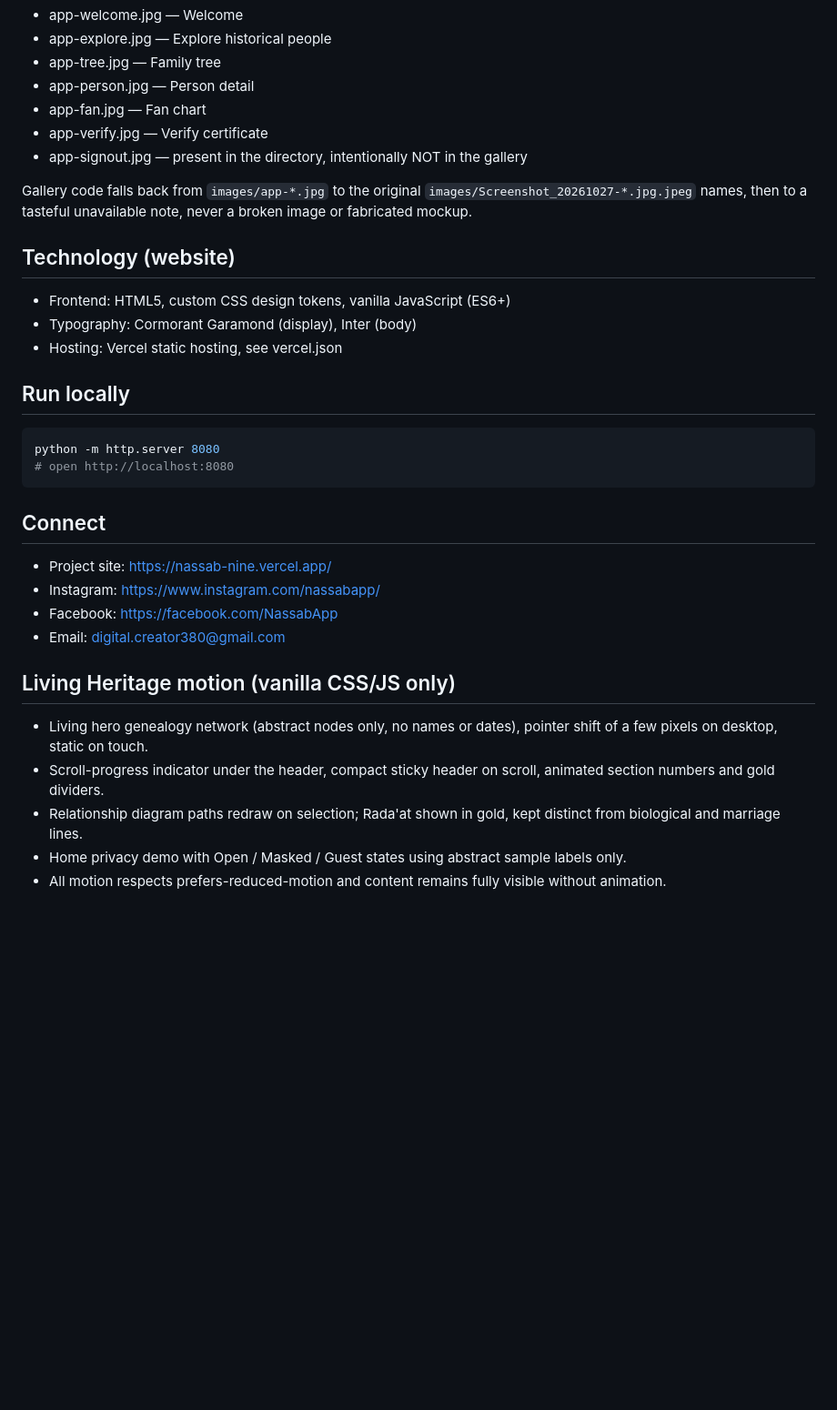
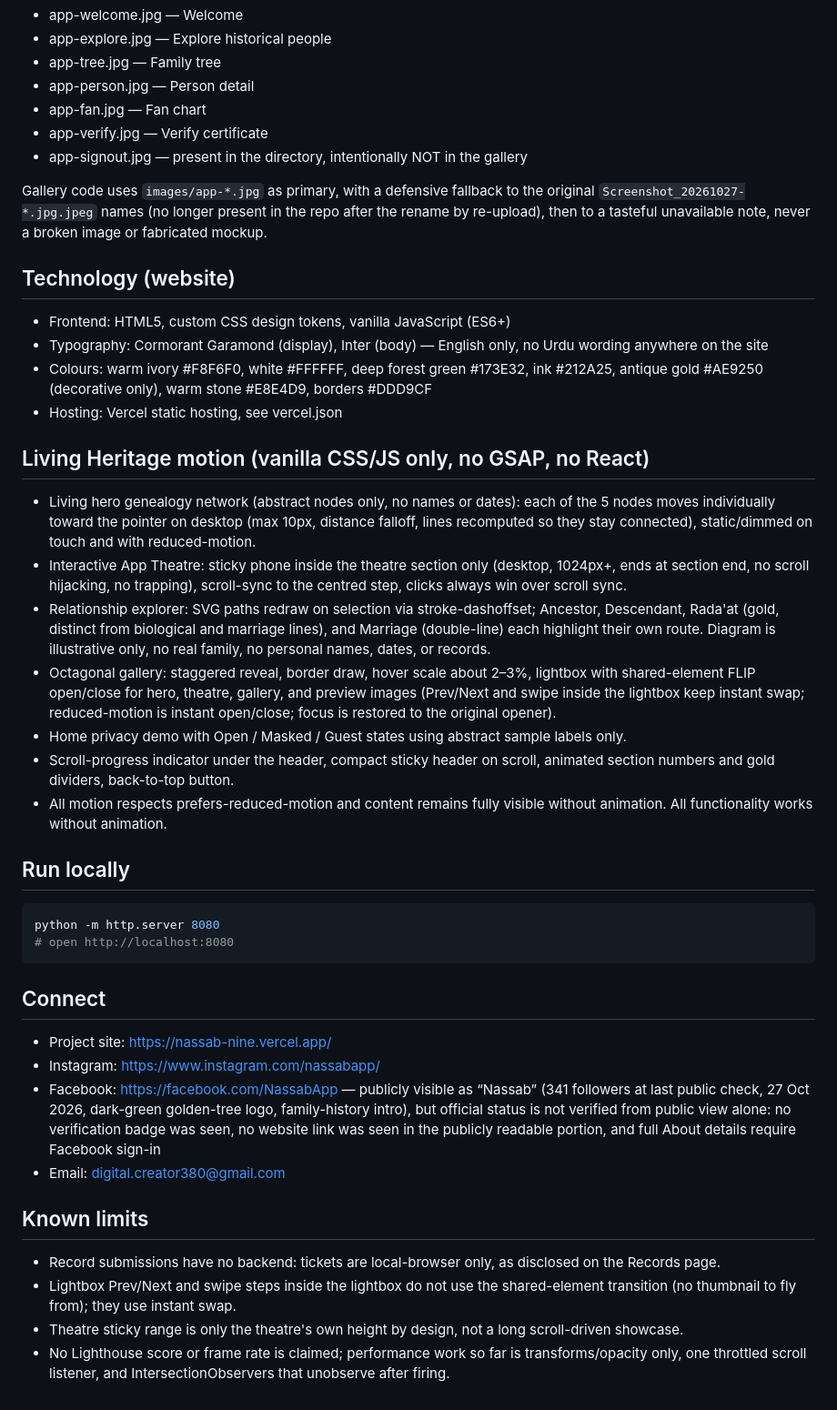
Before and after one commit to cyberfantics/NASSAB, a Markdown page: README.md, the part around one of its changes. Shown at 91% size. GitHub-like rendering; blank space fills up the shorter version.

Commit message:
Update README: Living Heritage, theatre sticky, FLIP lightbox, per-node hero pointer, English only, honest status and limits

```diff
--- a/README.md
+++ b/README.md
@@ -52,15 +53,27 @@ Real app screenshots in `images/`, user-supplied, with generic captions only:
 - app-verify.jpg — Verify certificate
 - app-signout.jpg — present in the directory, intentionally NOT in the gallery
 
-Gallery code falls back from `images/app-*.jpg` to the original
-`images/Screenshot_20261027-*.jpg.jpeg` names, then to a tasteful unavailable
+Gallery code uses `images/app-*.jpg` as primary, with a defensive fallback
+to the original `Screenshot_20261027-*.jpg.jpeg` names (no longer present in
+the repo after the rename by re-upload), then to a tasteful unavailable
 note, never a broken image or fabricated mockup.
 
 ## Technology (website)
 
 - Frontend: HTML5, custom CSS design tokens, vanilla JavaScript (ES6+)
-- Typography: Cormorant Garamond (display), Inter (body)
+- Typography: Cormorant Garamond (display), Inter (body) — English only, no Urdu wording anywhere on the site
+- Colours: warm ivory #F8F6F0, white #FFFFFF, deep forest green #173E32, ink #212A25, antique gold #AE9250 (decorative only), warm stone #E8E4D9, borders #DDD9CF
 - Hosting: Vercel static hosting, see vercel.json
+
+## Living Heritage motion (vanilla CSS/JS only, no GSAP, no React)
+
+- Living hero genealogy network (abstract nodes only, no names or dates): each of the 5 nodes moves individually toward the pointer on desktop (max 10px, distance falloff, lines recomputed so they stay connected), static/dimmed on touch and with reduced-motion.
+- Interactive App Theatre: sticky phone inside the theatre section only (desktop, 1024px+, ends at section end, no scroll hijacking, no trapping), scroll-sync to the centred step, clicks always win over scroll sync.
+- Relationship explorer: SVG paths redraw on selection via stroke-dashoffset; Ancestor, Descendant, Rada'at (gold, distinct from biological and marriage lines), and Marriage (double-line) each highlight their own route. Diagram is illustrative only, no real family, no personal names, dates, or records.
+- Octagonal gallery: staggered reveal, border draw, hover scale about 2–3%, lightbox with shared-element FLIP open/close for hero, theatre, gallery, and preview images (Prev/Next and swipe inside the lightbox keep instant swap; reduced-motion is instant open/close; focus is restored to the original opener).
+- Home privacy demo with Open / Masked / Guest states using abstract sample labels only.
+- Scroll-progress indicator under the header, compact sticky header on scroll, animated section numbers and gold dividers, back-to-top button.
+- All motion respects prefers-reduced-motion and content remains fully visible without animation. All functionality works without animation.
 
 ## Run locally
 
@@ -73,13 +86,12 @@ python -m http.server 8080
 
 - Project site: https://nassab-nine.vercel.app/
 - Instagram: https://www.instagram.com/nassabapp/
-- Facebook: https://facebook.com/NassabApp
+- Facebook: https://facebook.com/NassabApp — publicly visible as “Nassab” (341 followers at last public check, 27 Oct 2026, dark-green golden-tree logo, family-history intro), but official status is not verified from public view alone: no verification badge was seen, no website link was seen in the publicly readable portion, and full About details require Facebook sign-in
 - Email: digital.creator380@gmail.com
 
-## Living Heritage motion (vanilla CSS/JS only)
+## Known limits
 
-- Living hero genealogy network (abstract nodes only, no names or dates), pointer shift of a few pixels on desktop, static on touch.
-- Scroll-progress indicator under the header, compact sticky header on scroll, animated section numbers and gold dividers.
-- Relationship diagram paths redraw on selection; Rada'at shown in gold, kept distinct from biological and marriage lines.
-- Home privacy demo with Open / Masked / Guest states using abstract sample labels only.
-- All motion respects prefers-reduced-motion and content remains fully visible without animation.
+- Record submissions have no backend: tickets are local-browser only, as disclosed on the Records page.
+- Lightbox Prev/Next and swipe steps inside the lightbox do not use the shared-element transition (no thumbnail to fly from); they use instant swap.
+- Theatre sticky range is only the theatre's own height by design, not a long scroll-driven showcase.
+- No Lighthouse score or frame rate is claimed; performance work so far is transforms/opacity only, one throttled scroll listener, and IntersectionObservers that unobserve after firing.
```
Also changed, not shown: other parts of README.md (+10 -9 lines).
